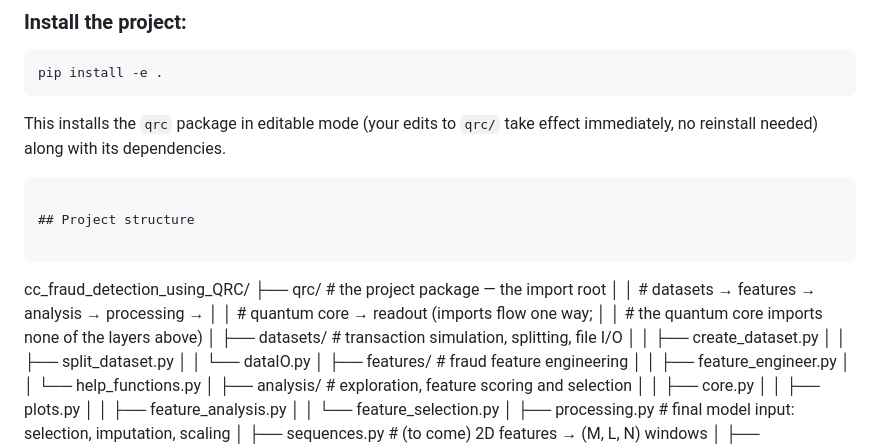
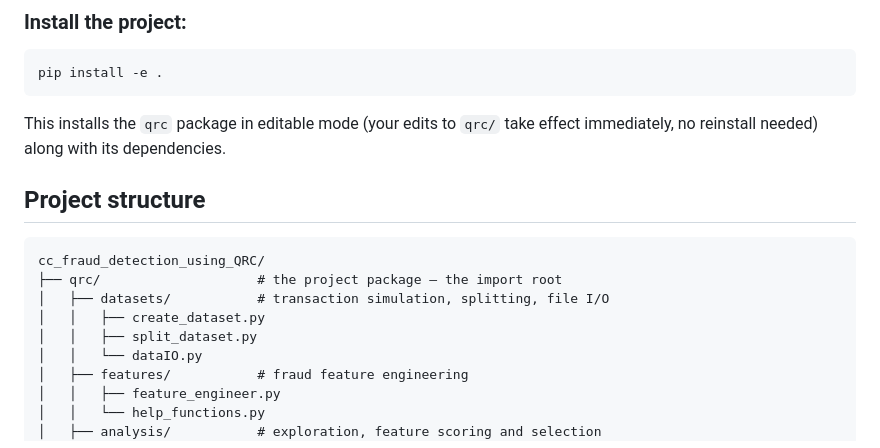
Before and after one commit to zulee1711/cc_fraud_detection_using_QRC, a Markdown page: Readme.md, the part around the change. Drawn GitHub-style.

Commit message:
Fix README typo breaking formatting

````diff
--- a/Readme.md
+++ b/Readme.md
@@ -40,16 +40,12 @@ pip install -e .
 ```
 This installs the `qrc` package in editable mode (your edits to `qrc/` take
 effect immediately, no reinstall needed) along with its dependencies.
-```
 
 ## Project structure
 
 ```
 cc_fraud_detection_using_QRC/
 ├── qrc/                    # the project package — the import root
-│   │                       #   datasets → features → analysis → processing →
-│   │                       #   quantum core → readout  (imports flow one way;
-│   │                       #   the quantum core imports none of the layers above)
 │   ├── datasets/           # transaction simulation, splitting, file I/O
 │   │   ├── create_dataset.py
 │   │   ├── split_dataset.py
````
